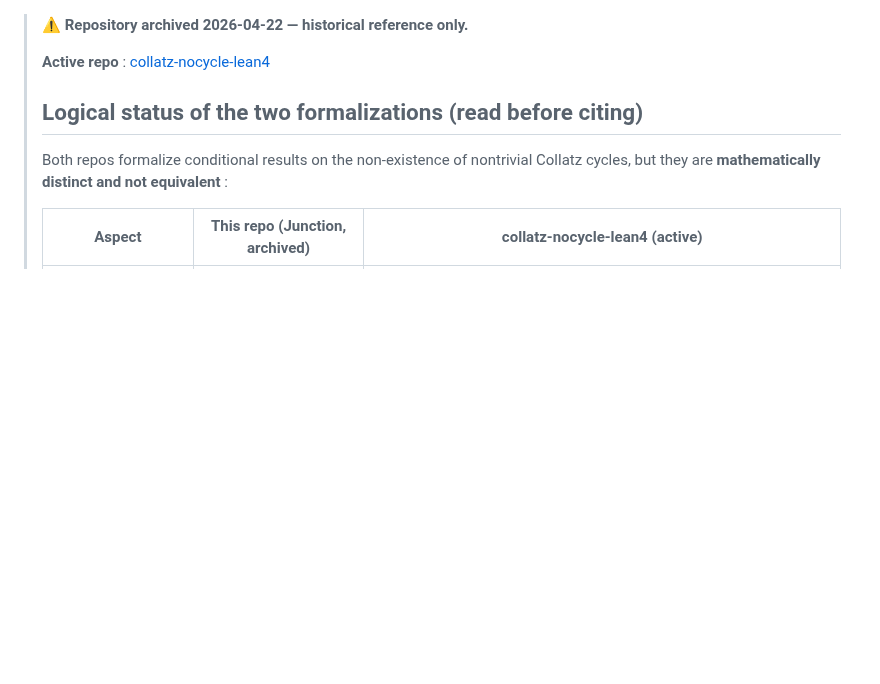
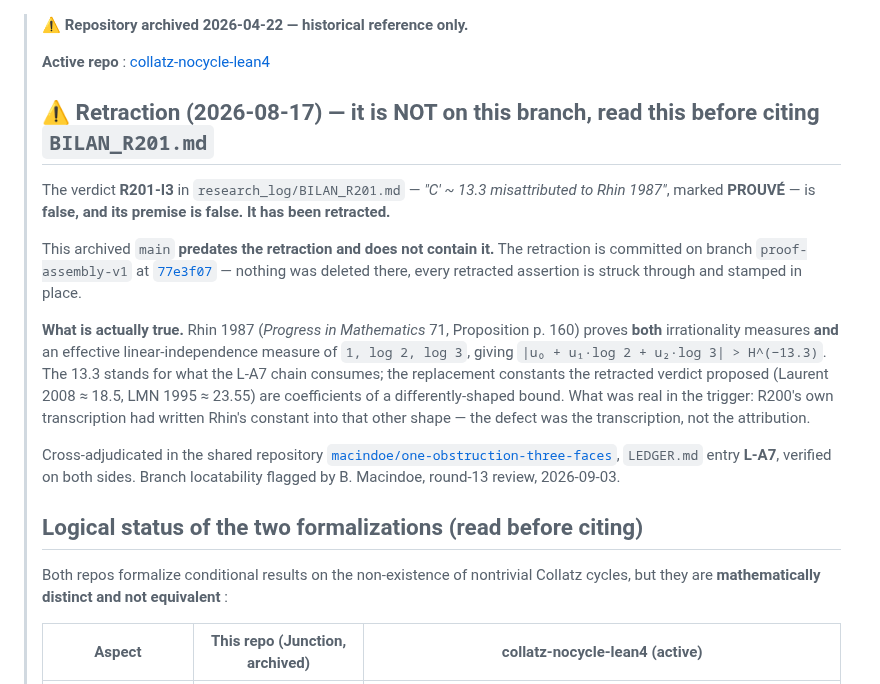
Before and after one commit to ericmerle3789/Collatz-Junction-Theorem, a Markdown page: README.md, the part around the change. GitHub-like rendering; blank space fills up the shorter version.

Commit message:
README: surface the R201-I3 retraction from the archived main branch.
The retraction is committed on proof-assembly-v1 at 77e3f07, which this
archived main predates and does not contain; a reader following this
README (which points onward to collatz-nocycle-lean4 and says no further
commits are planned) had no way to discover it without knowing the branch
by name. Locatability flagged by B. Macindoe in his round-13 review of
macindoe/one-obstruction-three-faces PR #3, 2026-09-03.

Additive only: nothing on this branch is edited or removed.

Co-Authored-By: Claude Opus 4.8 <noreply@anthropic.com>

```diff
--- a/README.md
+++ b/README.md
@@ -1,6 +1,16 @@
 > **⚠️ Repository archived 2026-04-22 — historical reference only.**
 >
 > **Active repo** : [collatz-nocycle-lean4](https://github.com/ericmerle3789/collatz-nocycle-lean4)
+>
+> ## ⚠️ Retraction (2026-08-17) — it is NOT on this branch, read this before citing `BILAN_R201.md`
+>
+> The verdict **R201-I3** in `research_log/BILAN_R201.md` — *"C′ ~ 13.3 misattributed to Rhin 1987"*, marked **PROUVÉ** — is **false, and its premise is false. It has been retracted.**
+>
+> This archived `main` **predates the retraction and does not contain it.** The retraction is committed on branch `proof-assembly-v1` at [`77e3f07`](https://github.com/ericmerle3789/Collatz-Junction-Theorem/blob/proof-assembly-v1/research_log/BILAN_R201.md) — nothing was deleted there, every retracted assertion is struck through and stamped in place.
+>
+> **What is actually true.** Rhin 1987 (*Progress in Mathematics* 71, Proposition p. 160) proves **both** irrationality measures **and** an effective linear-independence measure of `1, log 2, log 3`, giving `|u₀ + u₁·log 2 + u₂·log 3| > H^(−13.3)`. The 13.3 stands for what the L-A7 chain consumes; the replacement constants the retracted verdict proposed (Laurent 2008 ≈ 18.5, LMN 1995 ≈ 23.55) are coefficients of a differently-shaped bound. What was real in the trigger: R200's own transcription had written Rhin's constant into that other shape — the defect was the transcription, not the attribution.
+>
+> Cross-adjudicated in the shared repository [`macindoe/one-obstruction-three-faces`](https://github.com/macindoe/one-obstruction-three-faces), `LEDGER.md` entry **L-A7**, verified on both sides. Branch locatability flagged by B. Macindoe, round-13 review, 2026-09-03.
 >
 > ## Logical status of the two formalizations (read before citing)
 >
```
